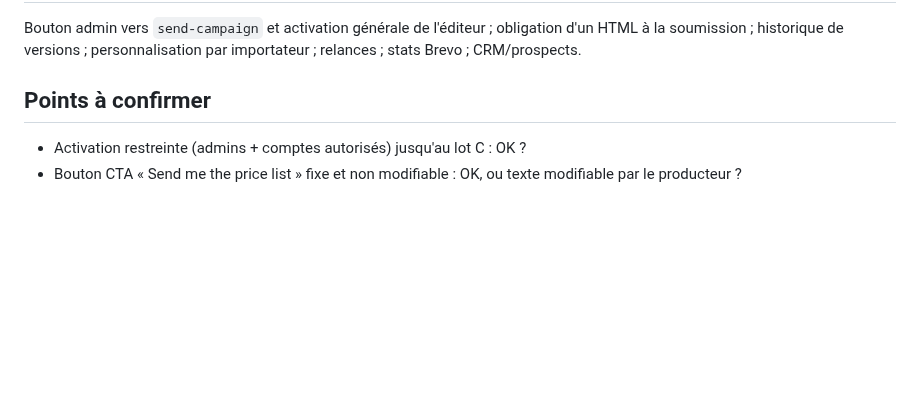
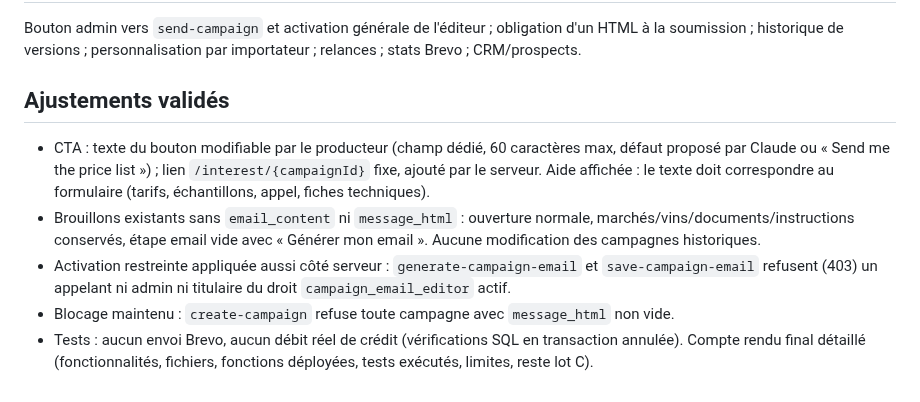
Before and after one commit to SimExport/wine-exporters, a Markdown page: .lovable/plan.md, the part around the change. Drawn GitHub-style; blank space fills up the shorter version.

Commit message:
Changes
Co-authored-by: SimExport <319477017+SimExport@users.noreply.github.com>

```diff
--- a/.lovable/plan.md
+++ b/.lovable/plan.md
@@ -116,7 +116,10 @@ Facultatif : admin « activer l'éditeur pour ce client » dans la fiche utilisa
 
 Bouton admin vers `send-campaign` et activation générale de l'éditeur ; obligation d'un HTML à la soumission ; historique de versions ; personnalisation par importateur ; relances ; stats Brevo ; CRM/prospects.
 
-## Points à confirmer
+## Ajustements validés
 
-- Activation restreinte (admins + comptes autorisés) jusqu'au lot C : OK ?
-- Bouton CTA « Send me the price list » fixe et non modifiable : OK, ou texte modifiable par le producteur ?
+- CTA : texte du bouton modifiable par le producteur (champ dédié, 60 caractères max, défaut proposé par Claude ou « Send me the price list ») ; lien `/interest/{campaignId}` fixe, ajouté par le serveur. Aide affichée : le texte doit correspondre au formulaire (tarifs, échantillons, appel, fiches techniques).
+- Brouillons existants sans `email_content` ni `message_html` : ouverture normale, marchés/vins/documents/instructions conservés, étape email vide avec « Générer mon email ». Aucune modification des campagnes historiques.
+- Activation restreinte appliquée aussi côté serveur : `generate-campaign-email` et `save-campaign-email` refusent (403) un appelant ni admin ni titulaire du droit `campaign_email_editor` actif.
+- Blocage maintenu : `create-campaign` refuse toute campagne avec `message_html` non vide.
+- Tests : aucun envoi Brevo, aucun débit réel de crédit (vérifications SQL en transaction annulée). Compte rendu final détaillé (fonctionnalités, fichiers, fonctions déployées, tests exécutés, limites, reste lot C).
```
